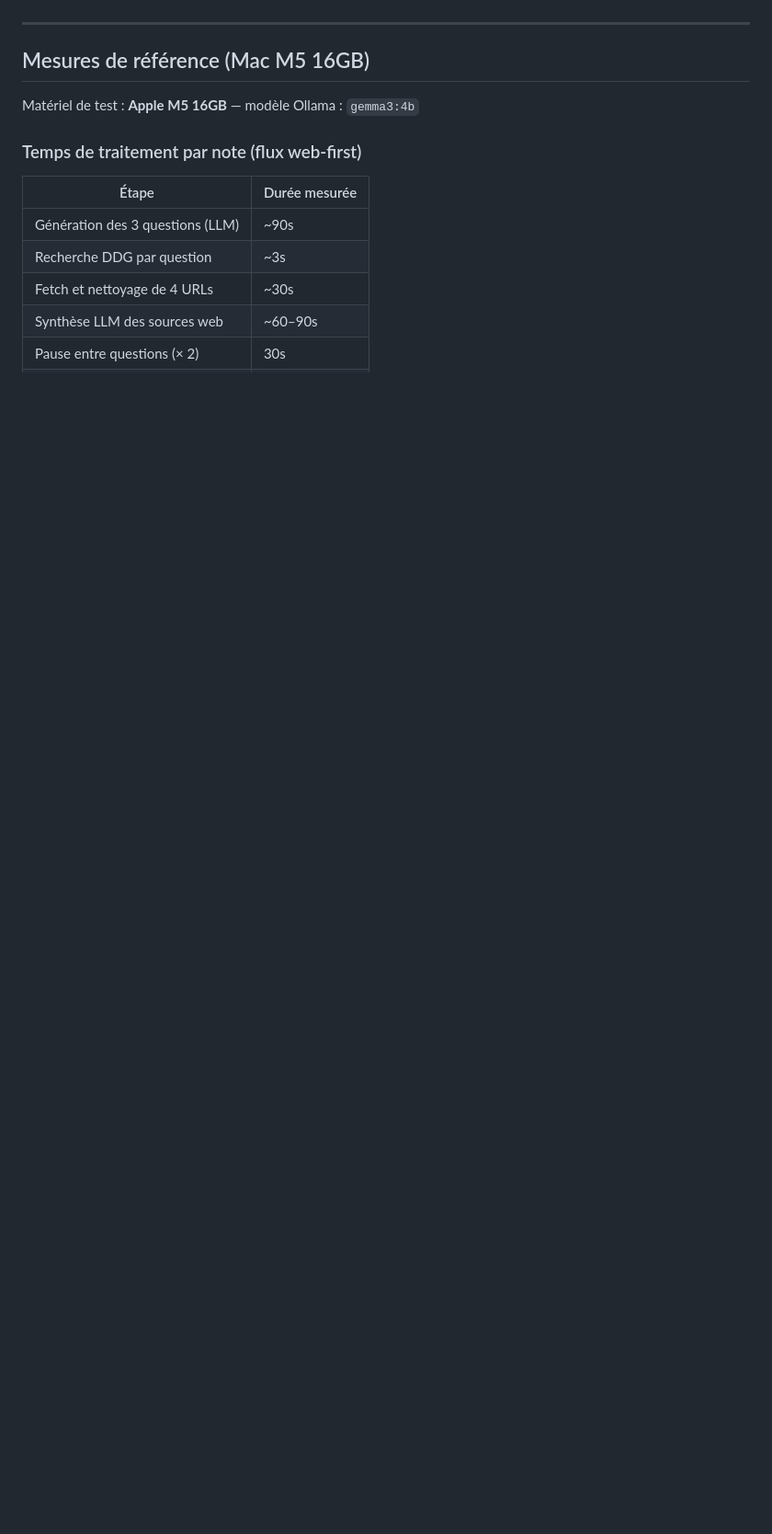
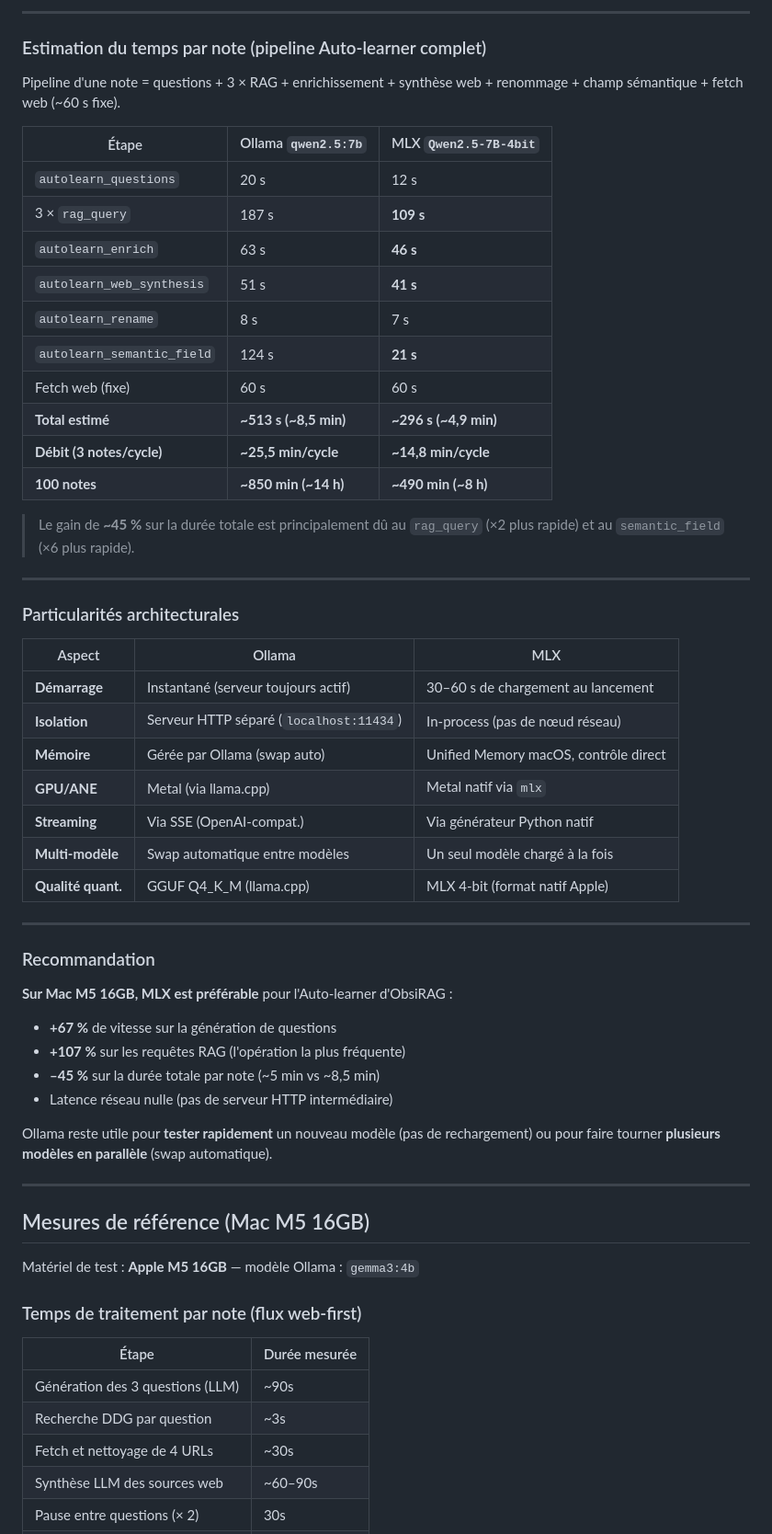
Before and after one commit to pat-the-geek/obsirag, a Markdown page: docs/performances.md, the part around one of its changes. Shown at 92% size. Drawn GitHub-style; blank space fills up the shorter version.

Commit message:
docs: mise à jour performances

```diff
--- a/docs/performances.md
+++ b/docs/performances.md
@@ -4,3 +68,50 @@ Ce document couvre les performances mesurées de l'Auto-learner et les recommand
+---
+
+### Estimation du temps par note (pipeline Auto-learner complet)
+
+Pipeline d'une note = questions + 3 × RAG + enrichissement + synthèse web + renommage + champ sémantique + fetch web (~60 s fixe).
+
+| Étape | Ollama `qwen2.5:7b` | MLX `Qwen2.5-7B-4bit` |
+| --- | --- | --- |
+| `autolearn_questions` | 20 s | 12 s |
+| 3 × `rag_query` | 187 s | **109 s** |
+| `autolearn_enrich` | 63 s | **46 s** |
+| `autolearn_web_synthesis` | 51 s | **41 s** |
+| `autolearn_rename` | 8 s | 7 s |
+| `autolearn_semantic_field` | 124 s | **21 s** |
+| Fetch web (fixe) | 60 s | 60 s |
+| **Total estimé** | **~513 s (~8,5 min)** | **~296 s (~4,9 min)** |
+| **Débit (3 notes/cycle)** | **~25,5 min/cycle** | **~14,8 min/cycle** |
+| **100 notes** | **~850 min (~14 h)** | **~490 min (~8 h)** |
+
+> Le gain de **~45 %** sur la durée totale est principalement dû au `rag_query` (×2 plus rapide) et au `semantic_field` (×6 plus rapide).
+
+---
+
+### Particularités architecturales
+
+| Aspect | Ollama | MLX |
+| --- | --- | --- |
+| **Démarrage** | Instantané (serveur toujours actif) | 30–60 s de chargement au lancement |
+| **Isolation** | Serveur HTTP séparé (`localhost:11434`) | In-process (pas de nœud réseau) |
+| **Mémoire** | Gérée par Ollama (swap auto) | Unified Memory macOS, contrôle direct |
+| **GPU/ANE** | Metal (via llama.cpp) | Metal natif via `mlx` |
+| **Streaming** | Via SSE (OpenAI-compat.) | Via générateur Python natif |
+| **Multi-modèle** | Swap automatique entre modèles | Un seul modèle chargé à la fois |
+| **Qualité quant.** | GGUF Q4_K_M (llama.cpp) | MLX 4-bit (format natif Apple) |
+
+---
+
+### Recommandation
+
+**Sur Mac M5 16GB, MLX est préférable** pour l'Auto-learner d'ObsiRAG :
+
+- **+67 %** de vitesse sur la génération de questions
+- **+107 %** sur les requêtes RAG (l'opération la plus fréquente)
+- **–45 %** sur la durée totale par note (~5 min vs ~8,5 min)
+- Latence réseau nulle (pas de serveur HTTP intermédiaire)
+
+Ollama reste utile pour **tester rapidement** un nouveau modèle (pas de rechargement) ou pour faire tourner **plusieurs modèles en parallèle** (swap automatique).
 
 ---
 
```
Also changed, not shown: other parts of docs/performances.md (+64 -0 lines).
